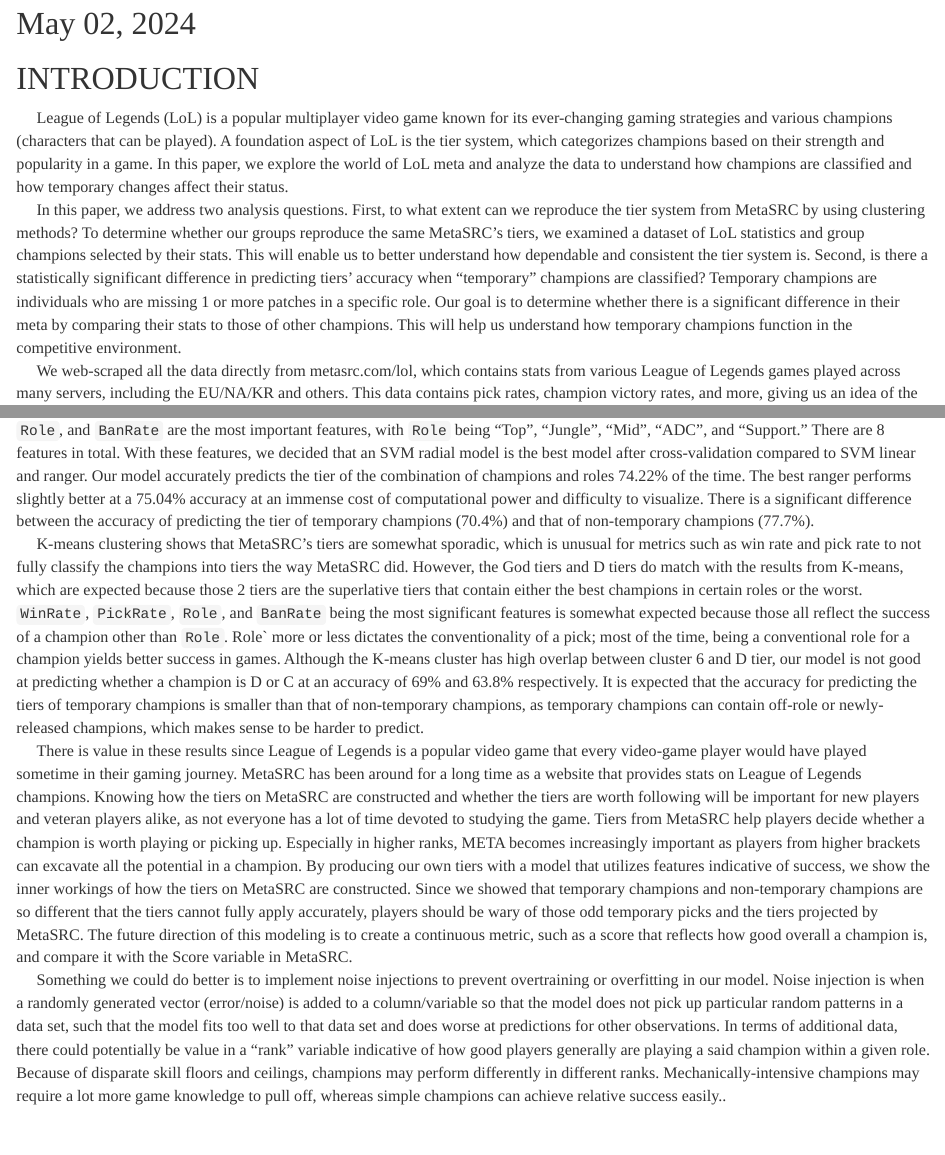
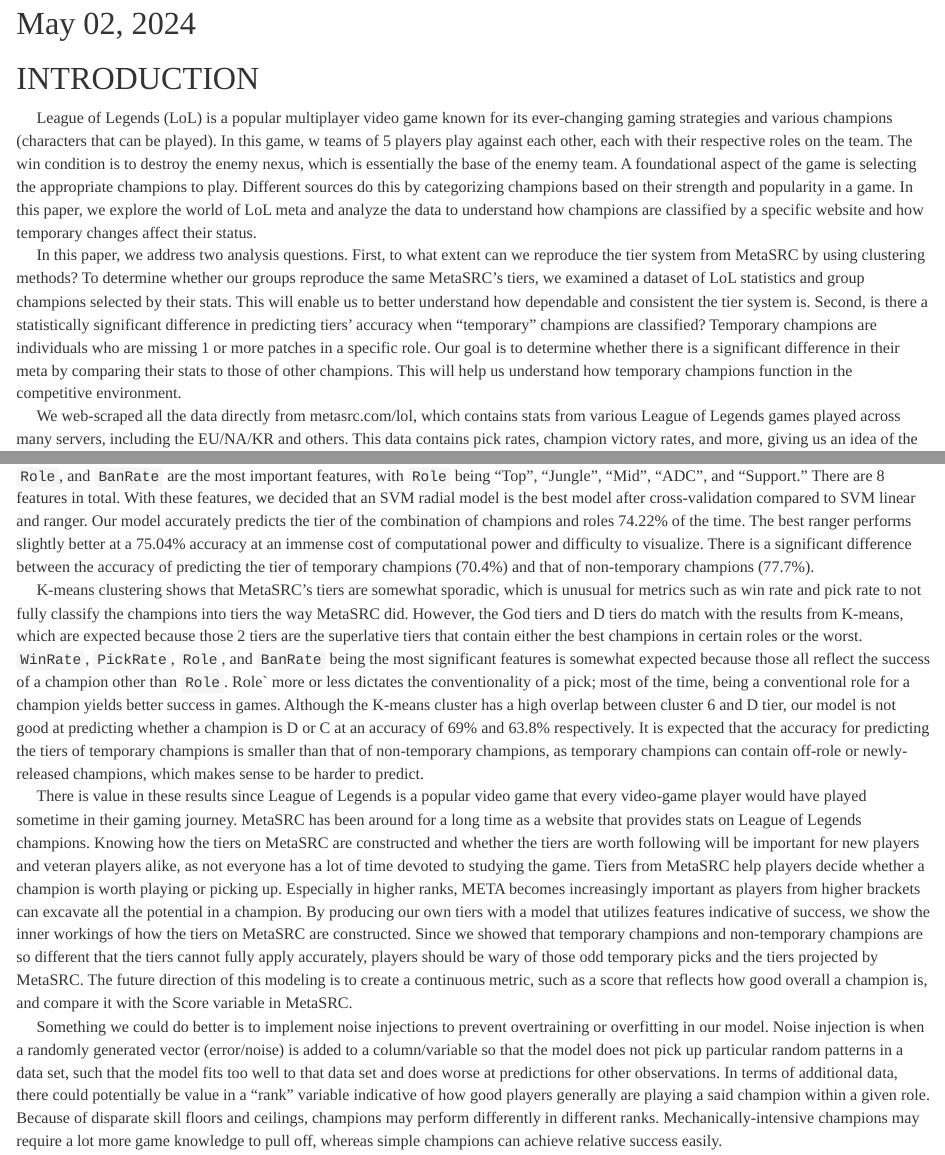
Before and after one commit to Sean0418/STOR-320-Final-Project, an R Markdown document (FinalPaper/Final Paper Template.Rmd): the page in a window 1100 px wide, from 110 px down, and a second part further down, joined at a grey line. Rendered offline with R 4.5, knitr and Pandoc, with nearby package versions; some code elsewhere in the file could not run offline.

Commit message:
changed text

```diff
--- a/FinalPaper/Final Paper Template.Rmd
+++ b/FinalPaper/Final Paper Template.Rmd
@@ -32,7 +32,7 @@ knitr::opts_chunk$set(fig.align = "center")
 
 # INTRODUCTION
 
-|      League of Legends (LoL) is a popular multiplayer video game known for its ever-changing gaming strategies and various champions (characters that can be played). A foundation aspect of LoL is the tier system, which categorizes champions based on their strength and popularity in a game. In this paper, we explore the world of LoL meta and analyze the data to understand how champions are classified and how temporary changes affect their status.
+|      League of Legends (LoL) is a popular multiplayer video game known for its ever-changing gaming strategies and various champions (characters that can be played). In this game, w teams of 5 players play against each other, each with their respective roles on the team. The win condition is to destroy the enemy nexus, which is essentially the base of the enemy team. A foundational aspect of the game is selecting the appropriate champions to play. Different sources do this by categorizing champions based on their strength and popularity in a game. In this paper, we explore the world of LoL meta and analyze the data to understand how champions are classified by a specific website and how temporary changes affect their status.
 
 |      In this paper, we address two analysis questions. First, to what extent can we reproduce the tier system from MetaSRC by using clustering methods? To determine whether our groups reproduce the same MetaSRC's tiers, we examined a dataset of LoL statistics and group champions selected by their stats. This will enable us to better understand how dependable and consistent the tier system is. Second, is there a statistically significant difference in predicting tiers' accuracy when “temporary” champions are classified? Temporary champions are individuals who are missing 1 or more patches in a specific role. Our goal is to determine whether there is a significant difference in their meta by comparing their stats to those of other champions. This will help us understand how temporary champions function in the competitive environment.
 
@@ -1140,11 +1146,11 @@ pretable %>%
 
 |      The first question is, “Can we see how MetaSRC produces the tiers of champions through clustering methods”? We specifically used k-means clustering with 6 centroids and Euclidean distance as the metric for the “closeness” of observations. What we found is that the MetaSRC’s tiers are rather sporadic. We found that only the “God” and “D” tiers, the best and the worst tiers share similarities with the k-means clusters. Furthermore, the role rate between tiers produced by k-means clusters is a lot more spread out than that of MetaSRC. The second question is whether the accuracy of predicting the tiers of temporary champions and non-temporary champions is significantly different. We used stepwise regression and Boruta for feature selection. From stepwise regression, we learned that 8 is an optimal number of features to make a model because adding more features will result in diminishing returns. Boruta decided that `WinRate`, `PickRate`, `Role`, and `BanRate` are the most important features, with `Role` being “Top”, “Jungle”, “Mid”, “ADC”, and “Support.” There are 8 features in total. With these features, we decided that an SVM radial model is the best model after cross-validation compared to SVM linear and ranger. Our model accurately predicts the tier of the combination of champions and roles 74.22% of the time. The best ranger performs slightly better at a 75.04% accuracy at an immense cost of computational power and difficulty to visualize. There is a significant difference between the accuracy of predicting the tier of temporary champions (70.4%) and that of non-temporary champions (77.7%).
 
-|      K-means clustering shows that MetaSRC’s tiers are somewhat sporadic, which is unusual for metrics such as win rate and pick rate to not fully classify the champions into tiers the way MetaSRC did. However, the God tiers and D tiers do match with the results from K-means, which are expected because those 2 tiers are the superlative tiers that contain either the best champions in certain roles or the worst. `WinRate`, `PickRate`, `Role`, and `BanRate` being the most significant features is somewhat expected because those all reflect the success of a champion other than `Role`. Role` more or less dictates the conventionality of a pick; most of the time, being a conventional role for a champion yields better success in games. Although the K-means cluster has high overlap between cluster 6 and D tier, our model is not good at predicting whether a champion is D or C at an accuracy of 69% and 63.8% respectively. It is expected that the accuracy for predicting the tiers of temporary champions is smaller than that of non-temporary champions, as temporary champions can contain off-role or newly-released champions, which makes sense to be harder to predict.
+|      K-means clustering shows that MetaSRC’s tiers are somewhat sporadic, which is unusual for metrics such as win rate and pick rate to not fully classify the champions into tiers the way MetaSRC did. However, the God tiers and D tiers do match with the results from K-means, which are expected because those 2 tiers are the superlative tiers that contain either the best champions in certain roles or the worst. `WinRate`, `PickRate`, `Role`, and `BanRate` being the most significant features is somewhat expected because those all reflect the success of a champion other than `Role`. Role` more or less dictates the conventionality of a pick; most of the time, being a conventional role for a champion yields better success in games. Although the K-means cluster has a high overlap between cluster 6 and D tier, our model is not good at predicting whether a champion is D or C at an accuracy of 69% and 63.8% respectively. It is expected that the accuracy for predicting the tiers of temporary champions is smaller than that of non-temporary champions, as temporary champions can contain off-role or newly-released champions, which makes sense to be harder to predict.
 
 |      There is value in these results since League of Legends is a popular video game that every video-game player would have played sometime in their gaming journey. MetaSRC has been around for a long time as a website that provides stats on League of Legends champions. Knowing how the tiers on MetaSRC are constructed and whether the tiers are worth following will be important for new players and veteran players alike, as not everyone has a lot of time devoted to studying the game. Tiers from MetaSRC help players decide whether a champion is worth playing or picking up. Especially in higher ranks, META becomes increasingly important as players from higher brackets can excavate all the potential in a champion. By producing our own tiers with a model that utilizes features indicative of success, we show the inner workings of how the tiers on MetaSRC are constructed. Since we showed that temporary champions and non-temporary champions are so different that the tiers cannot fully apply accurately, players should be wary of those odd temporary picks and the tiers projected by MetaSRC. The future direction of this modeling is to create a continuous metric, such as a score that reflects how good overall a champion is, and compare it with the Score variable in MetaSRC.
 
-|      Something we could do better is to implement noise injections to prevent overtraining or overfitting in our model. Noise injection is when a randomly generated vector (error/noise) is added to a column/variable so that the model does not pick up particular random patterns in a data set, such that the model fits too well to that data set and does worse at predictions for other observations. In terms of additional data, there could potentially be value in a "rank" variable indicative of how good players generally are playing a said champion within a given role. Because of disparate skill floors and ceilings, champions may perform differently in different ranks. Mechanically-intensive champions may require a lot more game knowledge to pull off, whereas simple champions can achieve relative success easily..
+|      Something we could do better is to implement noise injections to prevent overtraining or overfitting in our model. Noise injection is when a randomly generated vector (error/noise) is added to a column/variable so that the model does not pick up particular random patterns in a data set, such that the model fits too well to that data set and does worse at predictions for other observations. In terms of additional data, there could potentially be value in a "rank" variable indicative of how good players generally are playing a said champion within a given role. Because of disparate skill floors and ceilings, champions may perform differently in different ranks. Mechanically-intensive champions may require a lot more game knowledge to pull off, whereas simple champions can achieve relative success easily.
 
 
 
```
Also changed, not shown: FinalPaper/Final Paper Template.Rmd (6 more changed lines).
